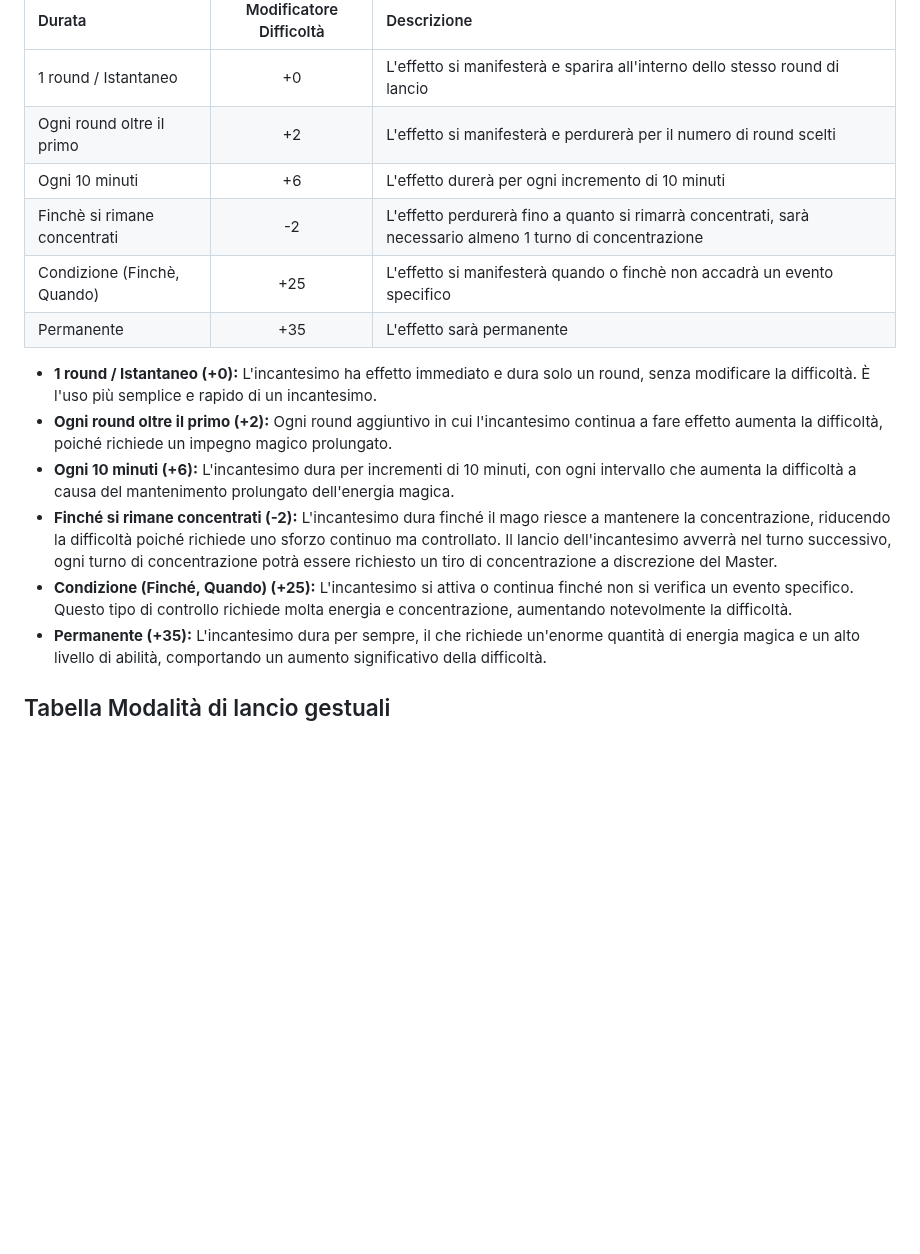
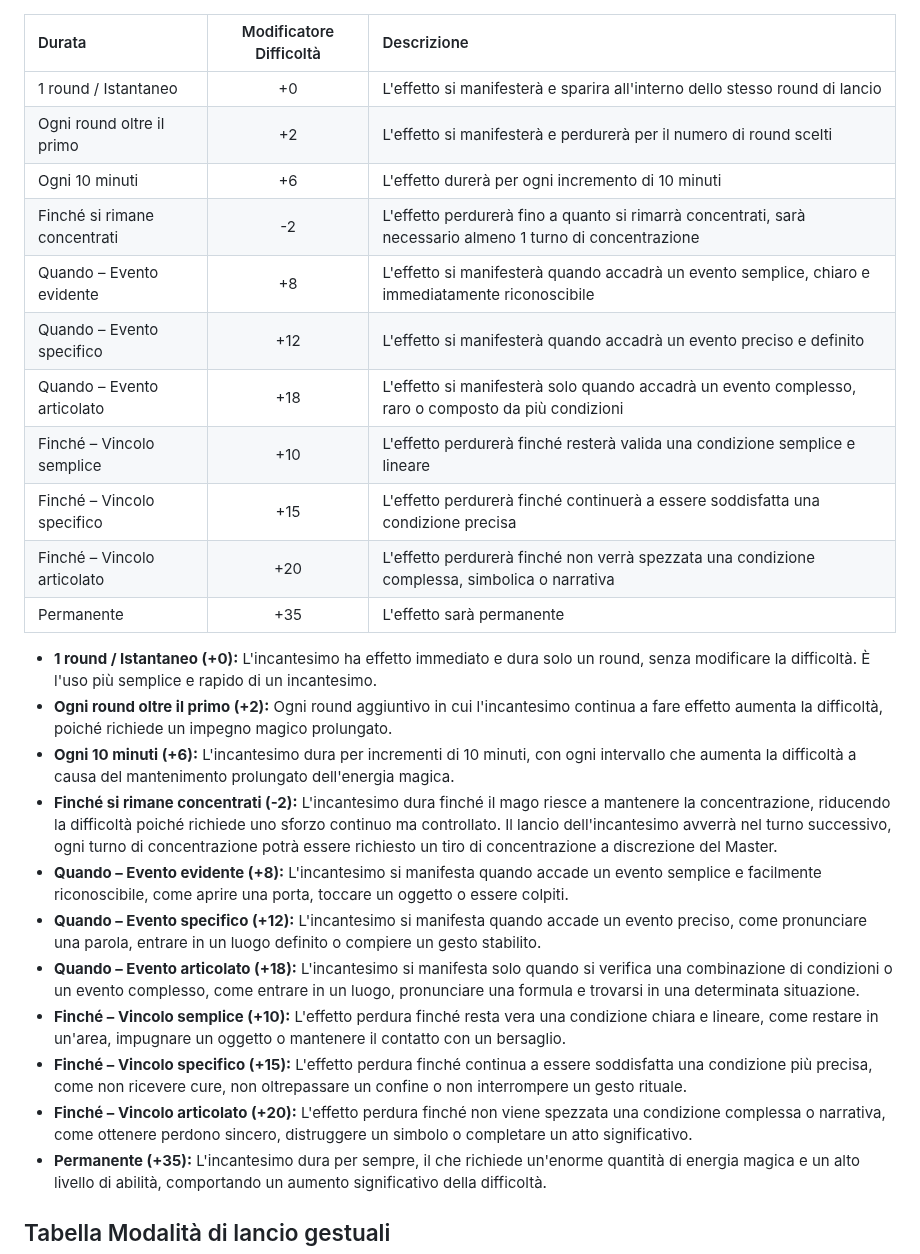
Before and after one commit to CrypticSentinel/Open-Source-GDR, a Markdown page: Magia Libera/12 - Tabelle lancio incantesimi.md, the part around the change. GitHub-like rendering; blank space fills up the shorter version.

Commit message:
feat/magia-libera-condizione-in-tabella-durata

```diff
--- a/Magia Libera/12 - Tabelle lancio incantesimi.md
+++ b/Magia Libera/12 - Tabelle lancio incantesimi.md
@@ -50,16 +50,26 @@ Questa tabella gestisce l'aumento della difficoltà in base alla durata dell'eff
 | :-----------------------------|:-----------------------:| :----------------------------------------------------------------------------------------------------------|
 | 1 round / Istantaneo          | +0                      | L'effetto si manifesterà e sparira all'interno dello stesso round di lancio                                |
 | Ogni round oltre il primo     | +2                      | L'effetto si manifesterà e perdurerà per il numero di round scelti                                         |
-| Ogni 10 minuti                 | +6                      | L'effetto durerà per ogni incremento di 10 minuti                                                                |
-| Finchè si rimane concentrati  | -2                      | L'effetto perdurerà fino a quanto si rimarrà concentrati, sarà necessario almeno 1 turno di concentrazione |
-| Condizione (Finchè, Quando)   | +25                     | L'effetto si manifesterà quando o finchè non accadrà un evento specifico                                   |
+| Ogni 10 minuti                | +6                      | L'effetto durerà per ogni incremento di 10 minuti                                                          |
+| Finché si rimane concentrati  | -2                      | L'effetto perdurerà fino a quanto si rimarrà concentrati, sarà necessario almeno 1 turno di concentrazione |
+| Quando – Evento evidente      | +8                      | L'effetto si manifesterà quando accadrà un evento semplice, chiaro e immediatamente riconoscibile        |
+| Quando – Evento specifico     | +12                     | L'effetto si manifesterà quando accadrà un evento preciso e definito                                      |
+| Quando – Evento articolato    | +18                     | L'effetto si manifesterà solo quando accadrà un evento complesso, raro o composto da più condizioni       |
+| Finché – Vincolo semplice     | +10                     | L'effetto perdurerà finché resterà valida una condizione semplice e lineare                               |
+| Finché – Vincolo specifico    | +15                     | L'effetto perdurerà finché continuerà a essere soddisfatta una condizione precisa                         |
+| Finché – Vincolo articolato   | +20                     | L'effetto perdurerà finché non verrà spezzata una condizione complessa, simbolica o narrativa             |
 | Permanente                    | +35                     | L'effetto sarà permanente                                                                                  |
 
 - **1 round / Istantaneo (+0):** L'incantesimo ha effetto immediato e dura solo un round, senza modificare la difficoltà. È l'uso più semplice e rapido di un incantesimo.
 - **Ogni round oltre il primo (+2):** Ogni round aggiuntivo in cui l'incantesimo continua a fare effetto aumenta la difficoltà, poiché richiede un impegno magico prolungato.
 - **Ogni 10 minuti (+6):** L'incantesimo dura per incrementi di 10 minuti, con ogni intervallo che aumenta la difficoltà a causa del mantenimento prolungato dell'energia magica.
 - **Finché si rimane concentrati (-2):** L'incantesimo dura finché il mago riesce a mantenere la concentrazione, riducendo la difficoltà poiché richiede uno sforzo continuo ma controllato. Il lancio dell'incantesimo avverrà nel turno successivo, ogni turno di concentrazione potrà essere richiesto un tiro di concentrazione a discrezione del Master.
-- **Condizione (Finché, Quando) (+25):** L'incantesimo si attiva o continua finché non si verifica un evento specifico. Questo tipo di controllo richiede molta energia e concentrazione, aumentando notevolmente la difficoltà.
+- **Quando – Evento evidente (+8):** L'incantesimo si manifesta quando accade un evento semplice e facilmente riconoscibile, come aprire una porta, toccare un oggetto o essere colpiti.
+- **Quando – Evento specifico (+12):** L'incantesimo si manifesta quando accade un evento preciso, come pronunciare una parola, entrare in un luogo definito o compiere un gesto stabilito.
+- **Quando – Evento articolato (+18):** L'incantesimo si manifesta solo quando si verifica una combinazione di condizioni o un evento complesso, come entrare in un luogo, pronunciare una formula e trovarsi in una determinata situazione.
+- **Finché – Vincolo semplice (+10):** L'effetto perdura finché resta vera una condizione chiara e lineare, come restare in un'area, impugnare un oggetto o mantenere il contatto con un bersaglio.
+- **Finché – Vincolo specifico (+15):** L'effetto perdura finché continua a essere soddisfatta una condizione più precisa, come non ricevere cure, non oltrepassare un confine o non interrompere un gesto rituale.
+- **Finché – Vincolo articolato (+20):** L'effetto perdura finché non viene spezzata una condizione complessa o narrativa, come ottenere perdono sincero, distruggere un simbolo o completare un atto significativo.
 - **Permanente (+35):** L'incantesimo dura per sempre, il che richiede un'enorme quantità di energia magica e un alto livello di abilità, comportando un aumento significativo della difficoltà.
 
 ## Tabella Modalità di lancio gestuali
```
